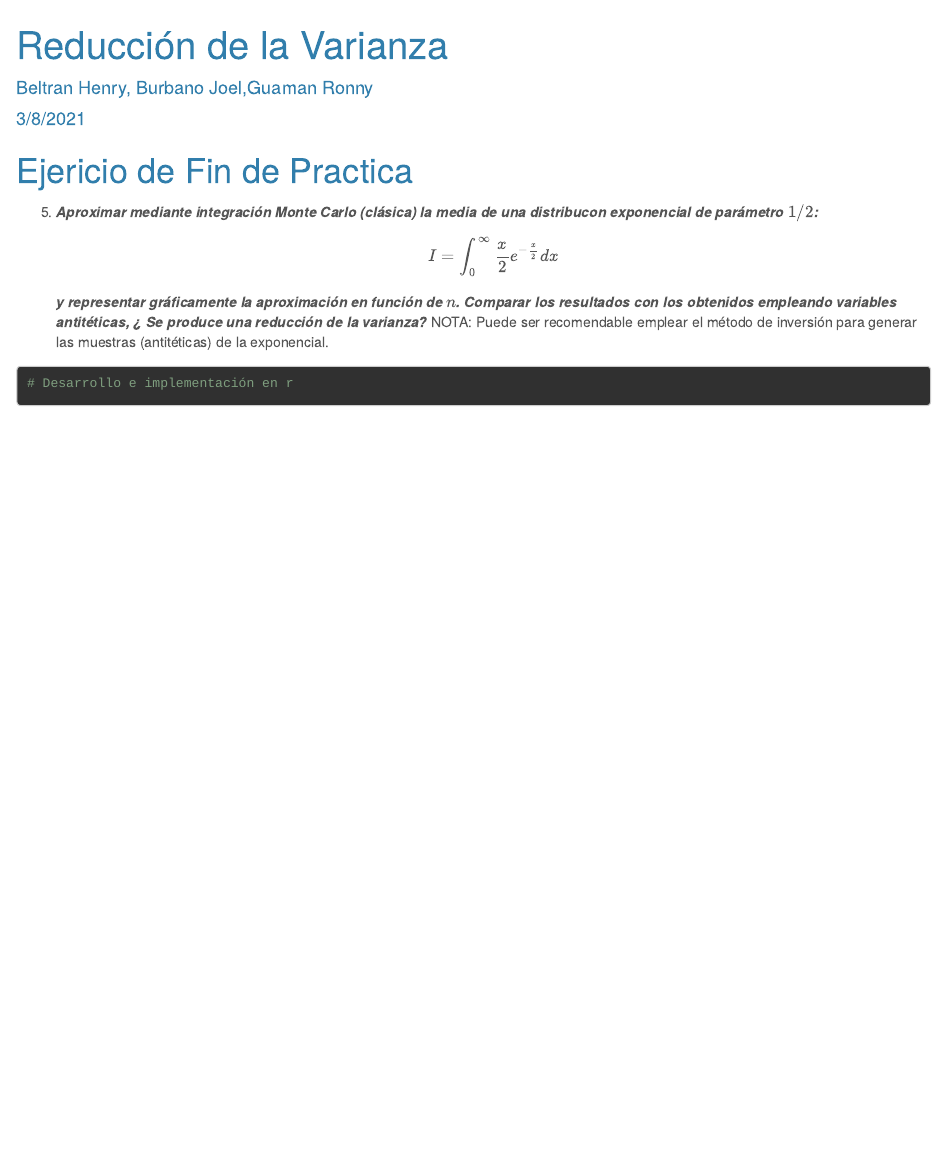
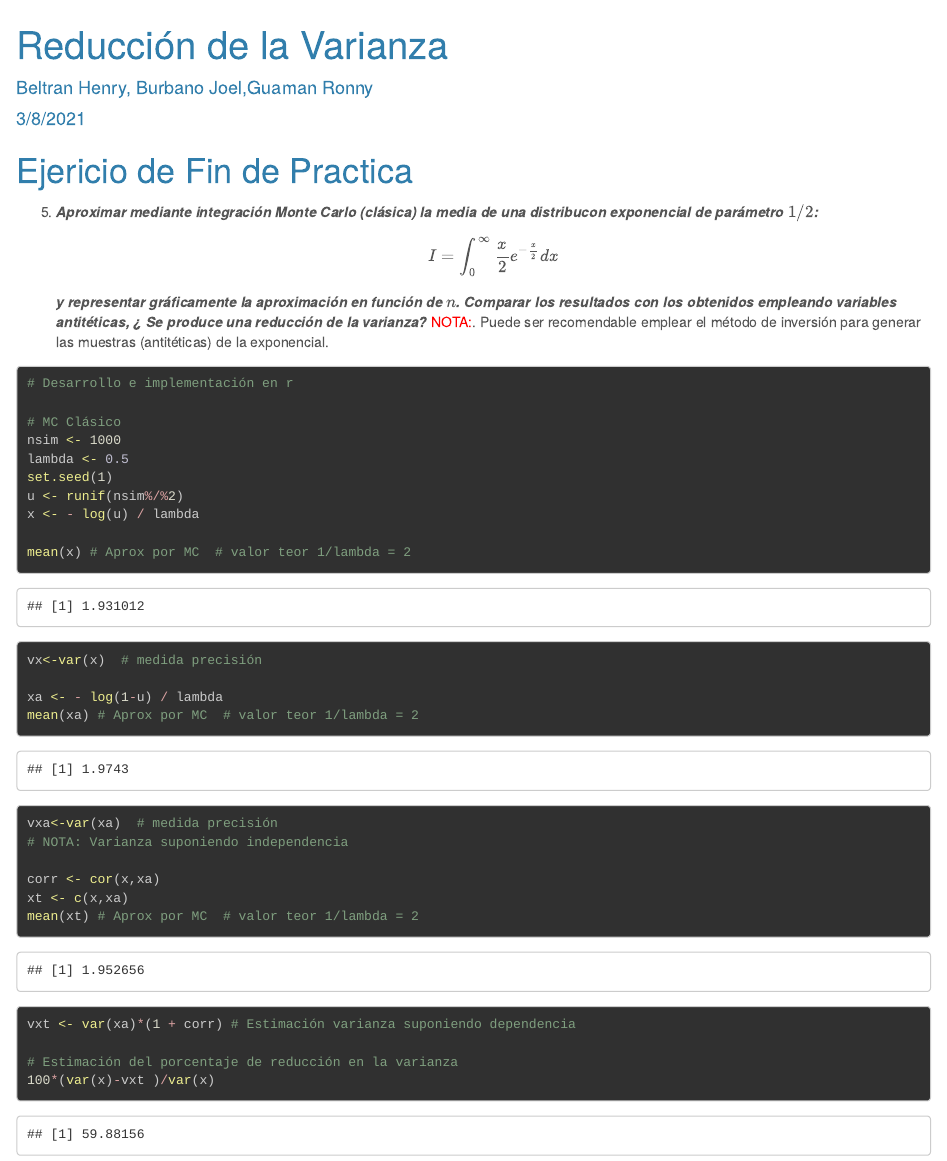
Before and after one commit to Jxavib/Simulacion, an R Markdown document (Talleres/Reduccion_de_la_varianza/taller_9.Rmd): the page in a window 1100 px wide, from its top. Rendered offline with R 4.5, knitr and Pandoc, with nearby package versions.

Commit message:
taller 9

````diff
--- a/Talleres/Reduccion_de_la_varianza/taller_9.Rmd
+++ b/Talleres/Reduccion_de_la_varianza/taller_9.Rmd
@@ -10,10 +10,32 @@ output:
 
 # Ejericio de Fin de Practica
 
-5. ***Aproximar  mediante integración Monte Carlo (clásica) la media de una distribucon exponencial de parámetro $1/2$: $$I=\int_0^{\infty}\frac{x}{2}e^{-\frac{x}{2}}dx$$ y representar gráficamente la aproximación en función de $n$. Comparar los resultados con los obtenidos empleando variables antitéticas, ¿ Se produce una reducción de la varianza?*** NOTA: Puede ser recomendable emplear el método de inversión para generar las muestras (antitéticas) de la exponencial.
+5. ***Aproximar  mediante integración Monte Carlo (clásica) la media de una distribucon exponencial de parámetro $1/2$: $$I=\int_0^{\infty}\frac{x}{2}e^{-\frac{x}{2}}dx$$ y representar gráficamente la aproximación en función de $n$. Comparar los resultados con los obtenidos empleando variables antitéticas, ¿ Se produce una reducción de la varianza?***  <span style="color:red">NOTA:</span>. Puede ser recomendable emplear el método de inversión para generar las muestras (antitéticas) de la exponencial.
 
 ```{r}
 # Desarrollo e implementación en r
 
+# MC Clásico
+nsim <- 1000
+lambda <- 0.5
+set.seed(1)
+u <- runif(nsim%/%2)
+x <- - log(u) / lambda
+
+mean(x) # Aprox por MC  # valor teor 1/lambda = 2
+vx<-var(x)  # medida precisión
+
+xa <- - log(1-u) / lambda
+mean(xa) # Aprox por MC  # valor teor 1/lambda = 2
+vxa<-var(xa)  # medida precisión
+# NOTA: Varianza suponiendo independencia
+
+corr <- cor(x,xa)
+xt <- c(x,xa)
+mean(xt) # Aprox por MC  # valor teor 1/lambda = 2
+vxt <- var(xa)*(1 + corr) # Estimación varianza suponiendo dependencia
+
+# Estimación del porcentaje de reducción en la varianza
+100*(var(x)-vxt )/var(x)
 
 ```
````
